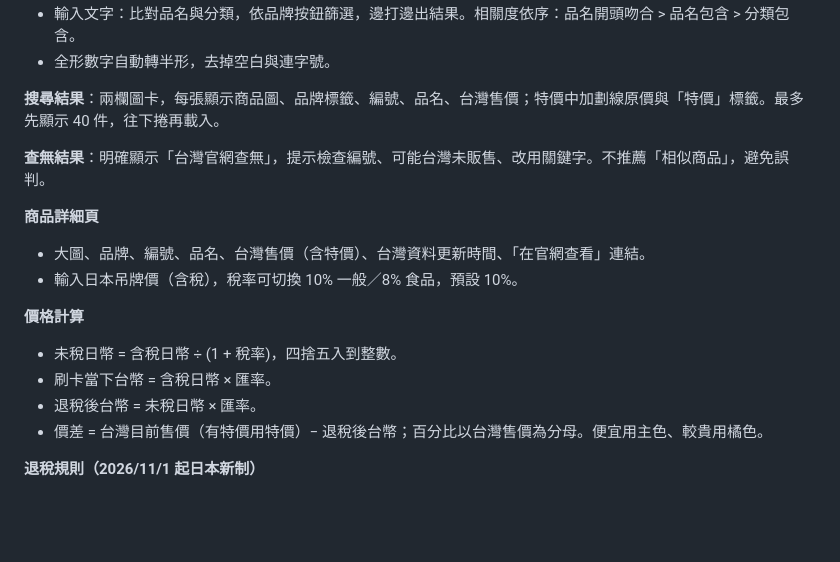
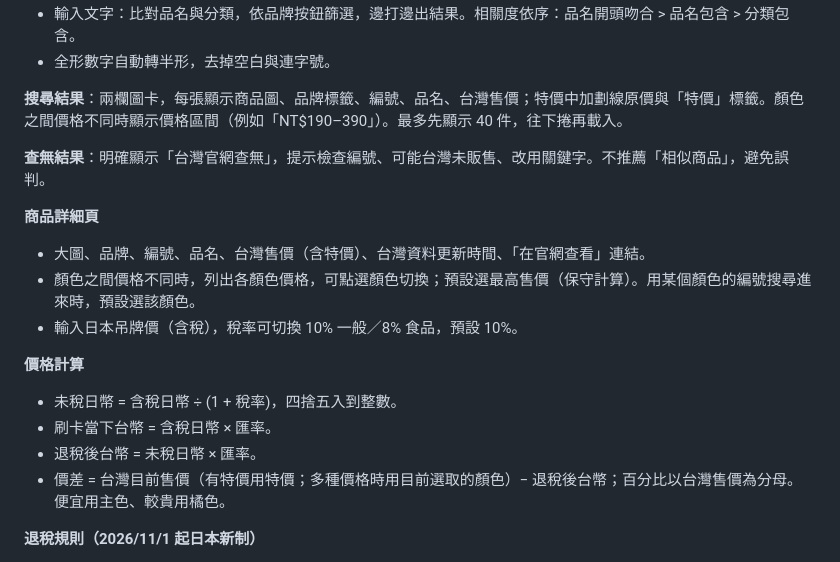
Before and after one commit to Jaake01/jp-price-compare, a Markdown page: SPEC.md, the part around one of its changes. Drawn GitHub-style; blank space fills up the shorter version.

```diff
--- a/SPEC.md
+++ b/SPEC.md
@@ -89,13 +91,14 @@
 - 輸入文字：比對品名與分類，依品牌按鈕篩選，邊打邊出結果。相關度依序：品名開頭吻合 > 品名包含 > 分類包含。
 - 全形數字自動轉半形，去掉空白與連字號。
 
-**搜尋結果**：兩欄圖卡，每張顯示商品圖、品牌標籤、編號、品名、台灣售價；特價中加劃線原價與「特價」標籤。最多先顯示 40 件，往下捲再載入。
+**搜尋結果**：兩欄圖卡，每張顯示商品圖、品牌標籤、編號、品名、台灣售價；特價中加劃線原價與「特價」標籤。顏色之間價格不同時顯示價格區間（例如「NT$190–390」）。最多先顯示 40 件，往下捲再載入。
 
 **查無結果**：明確顯示「台灣官網查無」，提示檢查編號、可能台灣未販售、改用關鍵字。不推薦「相似商品」，避免誤判。
 
 **商品詳細頁**
 
 - 大圖、品牌、編號、品名、台灣售價（含特價）、台灣資料更新時間、「在官網查看」連結。
+- 顏色之間價格不同時，列出各顏色價格，可點選顏色切換；預設選最高售價（保守計算）。用某個顏色的編號搜尋進來時，預設選該顏色。
 - 輸入日本吊牌價（含稅），稅率可切換 10% 一般／8% 食品，預設 10%。
 
 **價格計算**
@@ -103,7 +106,7 @@
 - 未稅日幣 = 含稅日幣 ÷ (1 + 稅率)，四捨五入到整數。
 - 刷卡當下台幣 = 含稅日幣 × 匯率。
 - 退稅後台幣 = 未稅日幣 × 匯率。
-- 價差 = 台灣目前售價（有特價用特價）− 退稅後台幣；百分比以台灣售價為分母。便宜用主色、較貴用橘色。
+- 價差 = 台灣目前售價（有特價用特價；多種價格時用目前選取的顏色）− 退稅後台幣；百分比以台灣售價為分母。便宜用主色、較貴用橘色。
 
 **退稅規則（2026/11/1 起日本新制）**
 
```
Also changed, not shown: other parts of SPEC.md (+14 -11 lines), docs/recon.md (+2 -0 lines).
